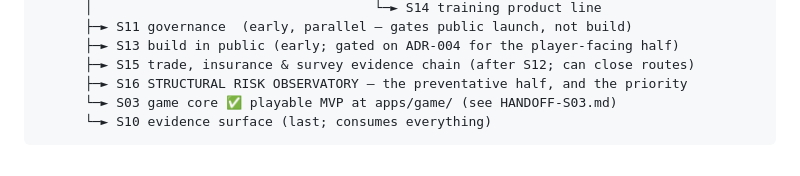
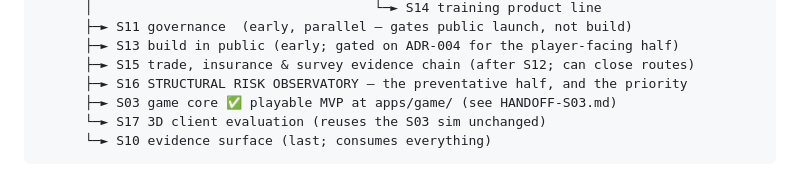
Before and after one commit to datazen123/structural-risk-platform, a Markdown page: sessions/README.md, the part around the change. Drawn GitHub-style.

````diff
--- a/sessions/README.md
+++ b/sessions/README.md
@@ -90,7 +90,8 @@ S00 bootstrap ✅
       ├─► S13 build in public (early; gated on ADR-004 for the player-facing half)
       ├─► S15 trade, insurance & survey evidence chain (after S12; can close routes)
       ├─► S16 STRUCTURAL RISK OBSERVATORY — the preventative half, and the priority
-      └─► S03 game core ✅ playable MVP at apps/game/ (see HANDOFF-S03.md)
+      ├─► S03 game core ✅ playable MVP at apps/game/ (see HANDOFF-S03.md)
+      └─► S17 3D client evaluation (reuses the S03 sim unchanged)
       └─► S10 evidence surface (last; consumes everything)
 ```
 
````
Also changed, not shown: sessions/S17-3d-client.md (added, +113 -0 lines).
